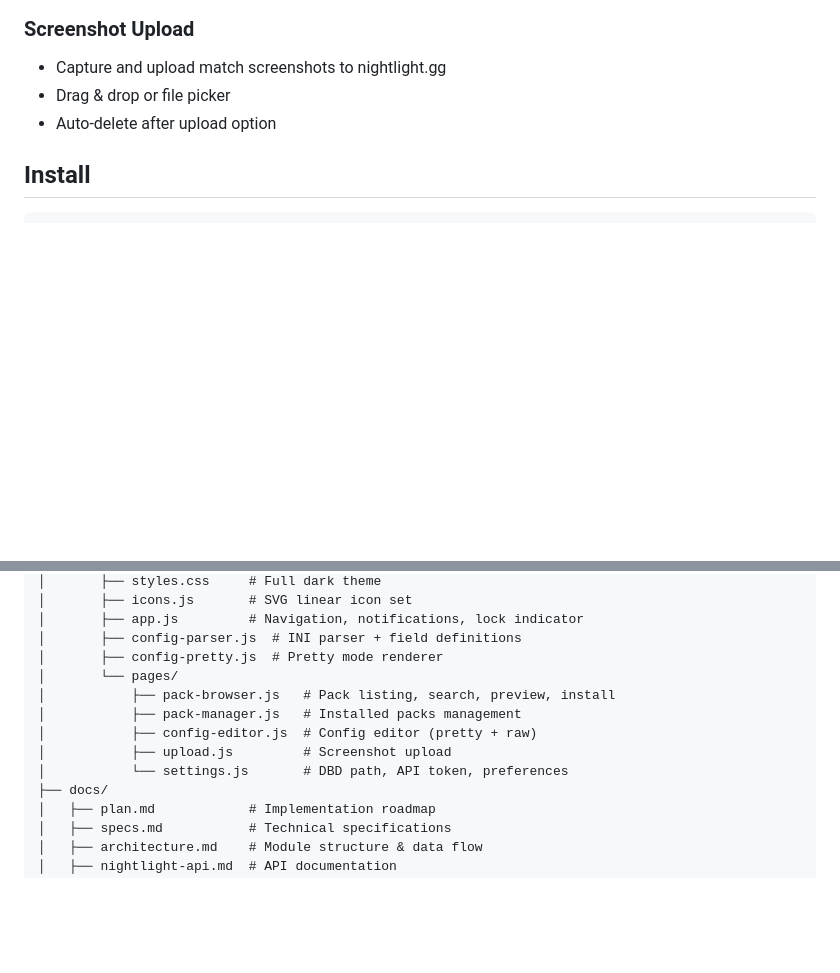
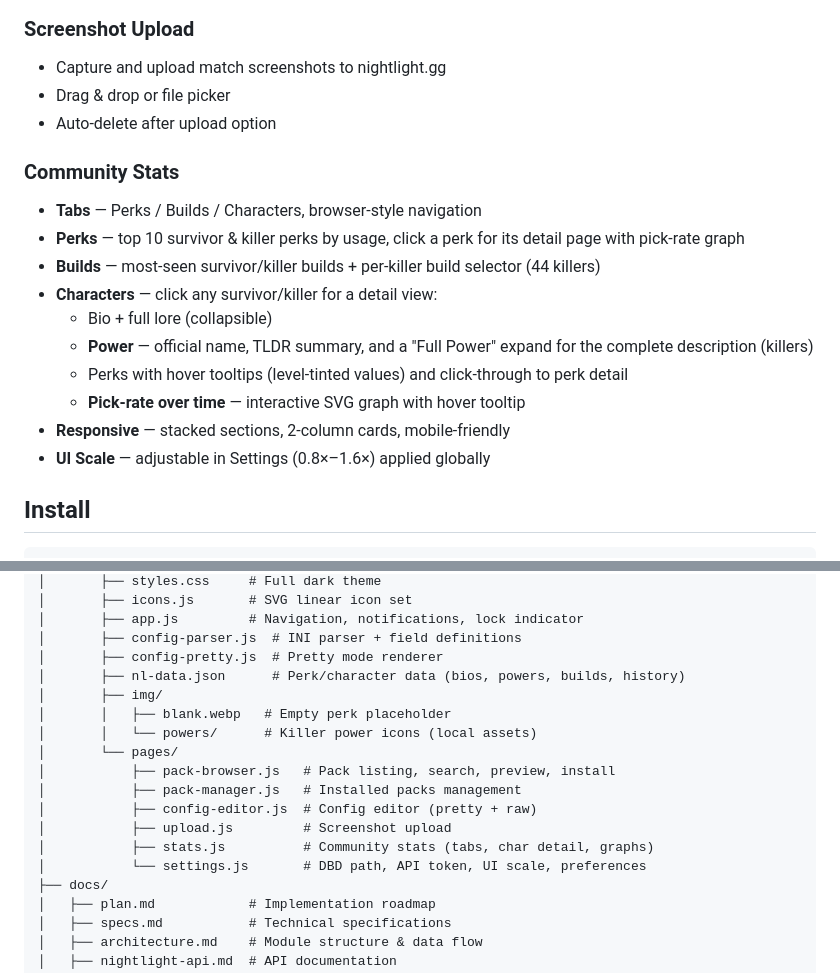
Before and after one commit to 3L0935/nightlight-enhanced, a Markdown page: README.md, 2 parts joined by grey strips. GitHub-like rendering; blank space fills up the shorter version.

Commit message:
docs: update README with community stats features, UI scale, project structure

```diff
--- a/README.md
+++ b/README.md
@@ -34,6 +34,18 @@ Built with Electron. Linux first. Works on Windows too.
 - Capture and upload match screenshots to nightlight.gg
 - Drag & drop or file picker
 - Auto-delete after upload option
+
+### Community Stats
+- **Tabs** — Perks / Builds / Characters, browser-style navigation
+- **Perks** — top 10 survivor & killer perks by usage, click a perk for its detail page with pick-rate graph
+- **Builds** — most-seen survivor/killer builds + per-killer build selector (44 killers)
+- **Characters** — click any survivor/killer for a detail view:
+  - Bio + full lore (collapsible)
+  - **Power** — official name, TLDR summary, and a "Full Power" expand for the complete description (killers)
+  - Perks with hover tooltips (level-tinted values) and click-through to perk detail
+  - **Pick-rate over time** — interactive SVG graph with hover tooltip
+- **Responsive** — stacked sections, 2-column cards, mobile-friendly
+- **UI Scale** — adjustable in Settings (0.8×–1.6×) applied globally
 
 ## Install
 
@@ -85,12 +97,17 @@ nightlight-enhanced/
 │       ├── app.js         # Navigation, notifications, lock indicator
 │       ├── config-parser.js  # INI parser + field definitions
 │       ├── config-pretty.js  # Pretty mode renderer
+│       ├── nl-data.json      # Perk/character data (bios, powers, builds, history)
+│       ├── img/
+│       │   ├── blank.webp   # Empty perk placeholder
+│       │   └── powers/      # Killer power icons (local assets)
 │       └── pages/
 │           ├── pack-browser.js   # Pack listing, search, preview, install
 │           ├── pack-manager.js   # Installed packs management
 │           ├── config-editor.js  # Config editor (pretty + raw)
 │           ├── upload.js         # Screenshot upload
-│           └── settings.js       # DBD path, API token, preferences
+│           ├── stats.js          # Community stats (tabs, char detail, graphs)
+│           └── settings.js       # DBD path, API token, UI scale, preferences
 ├── docs/
 │   ├── plan.md            # Implementation roadmap
 │   ├── specs.md           # Technical specifications
```
